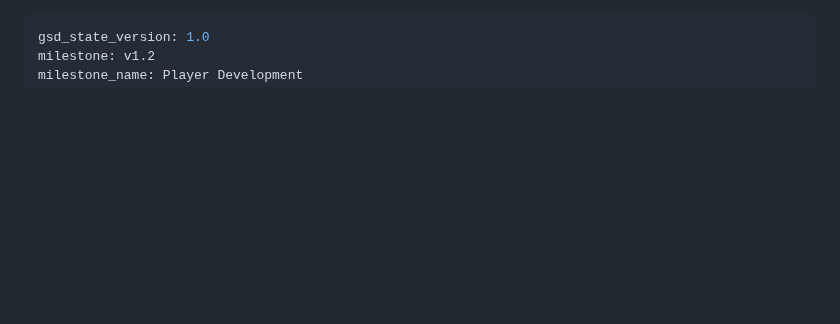
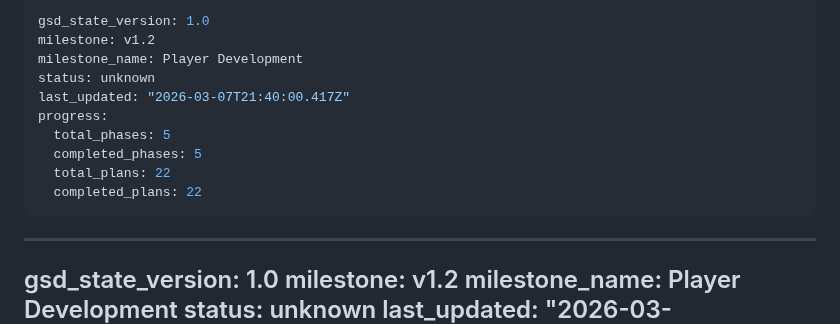
Before and after one commit to njdyson/fergie-time, a Markdown page: .planning/STATE.md, the part around the change. Drawn GitHub-style; blank space fills up the shorter version.

Commit message:
docs(phase-11): complete phase execution
Co-Authored-By: Claude Opus 4.6 <noreply@anthropic.com>

```diff
--- a/.planning/STATE.md
+++ b/.planning/STATE.md
@@ -1,3 +1,16 @@
+---
+gsd_state_version: 1.0
+milestone: v1.2
+milestone_name: Player Development
+status: unknown
+last_updated: "2026-03-07T21:40:00.417Z"
+progress:
+  total_phases: 5
+  completed_phases: 5
+  total_plans: 22
+  completed_plans: 22
+---
+
 ---
 gsd_state_version: 1.0
 milestone: v1.2
```
Also changed, not shown: .planning/ROADMAP.md (+1 -1 lines), 1 other file.
